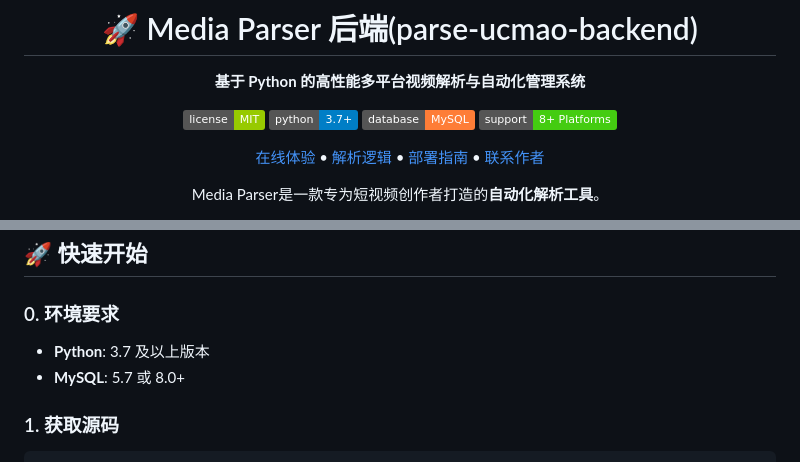
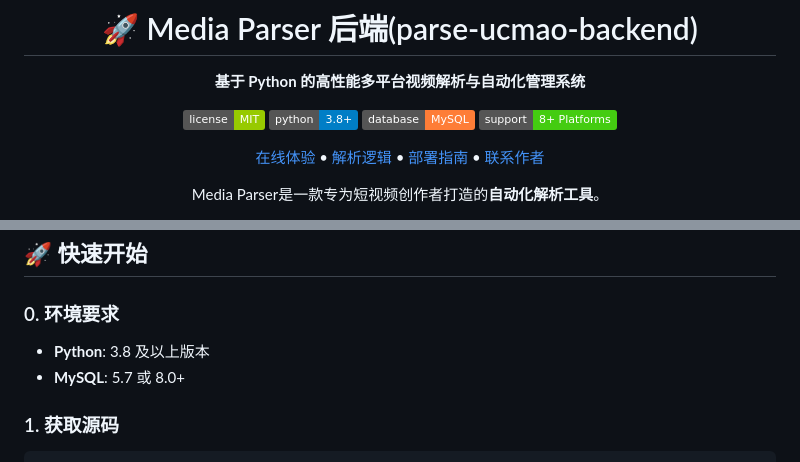
Before and after one commit to ucmao/media-parser, a Markdown page: README.md, 2 parts joined by grey strips. GitHub-like rendering; badges without logos.

Commit message:
python要3.8版本以上

```diff
--- a/README.md
+++ b/README.md
@@ -5,7 +5,7 @@
 
 **基于 Python 的高性能多平台视频解析与自动化管理系统**
 
-[![License](https://img.shields.io/badge/license-MIT-green.svg)](LICENSE) [![Python Version](https://img.shields.io/badge/python-3.7+-blue.svg)](https://www.python.org/) [![MySQL](https://img.shields.io/badge/database-MySQL-orange.svg)](https://www.mysql.com/) [![Support](https://img.shields.io/badge/support-8+%20Platforms-brightgreen.svg)](#💾-支持的平台矩阵)
+[![License](https://img.shields.io/badge/license-MIT-green.svg)](LICENSE) [![Python Version](https://img.shields.io/badge/python-3.8+-blue.svg)](https://www.python.org/) [![MySQL](https://img.shields.io/badge/database-MySQL-orange.svg)](https://www.mysql.com/) [![Support](https://img.shields.io/badge/support-8+%20Platforms-brightgreen.svg)](#💾-支持的平台矩阵)
 
 <p align="center">
 <a href="#-立即体验">在线体验</a> •
@@ -78,7 +78,7 @@ Media Parser是一款专为短视频创作者打造的**自动化解析工具**
 
 ### 0. 环境要求
 
-* **Python**: 3.7 及以上版本
+* **Python**: 3.8 及以上版本
 * **MySQL**: 5.7 或 8.0+
 
 ### 1. 获取源码
```
